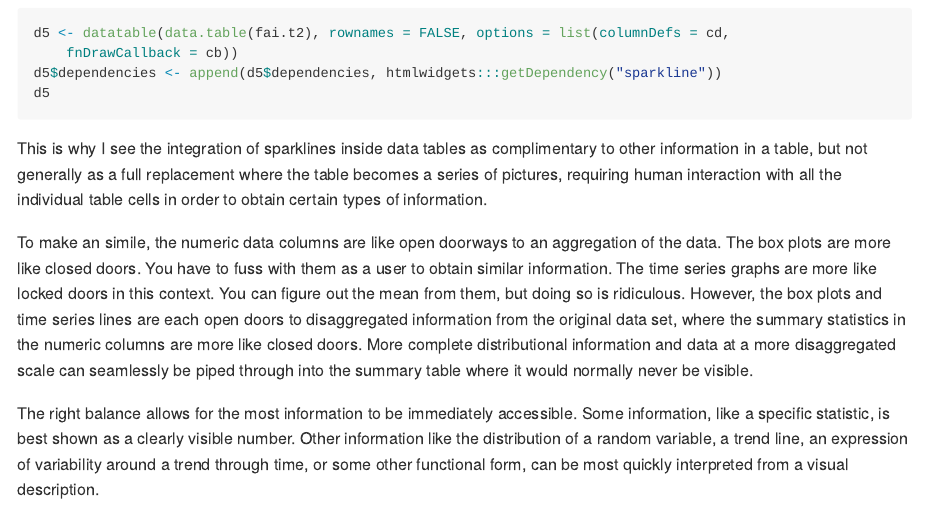
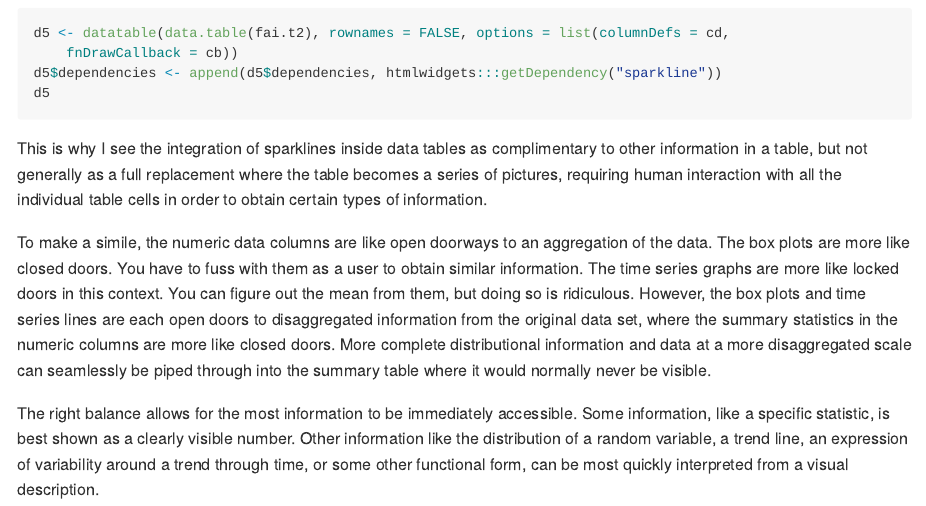
Before and after one commit to leonawicz/HtmlWidgetExamples, an R Markdown document (docs/Rmd/ex_dt_sparkline.Rmd): the page in a window 1100 px wide, from 5190 px down. The pictures show the output file docs/md/ex_dt_sparkline.md that the author committed with the source, drawn offline in the style of GitHub; long lines of code are wrapped.

Commit message:
Update docs

```diff
--- a/docs/Rmd/ex_dt_sparkline.Rmd
+++ b/docs/Rmd/ex_dt_sparkline.Rmd
@@ -157,7 +157,7 @@ I want to look at a table and see numbers without any intermediary mental decodi
 This is why I see the integration of sparklines inside data tables as complimentary to other information in a table, but not generally as a full replacement where the table becomes a series of pictures,
 requiring human interaction with all the individual table cells in order to obtain certain types of information.
 
-To make an simile, the numeric data columns are like open doorways to an aggregation of the data.
+To make a simile, the numeric data columns are like open doorways to an aggregation of the data.
 The box plots are more like closed doors. You have to fuss with them as a user to obtain similar information.
 The time series graphs are more like locked doors in this context. You can figure out the mean from them, but doing so is ridiculous.
 However, the box plots and time series lines are each open doors to disaggregated information from the original data set, where the summary statistics in the numeric columns are more like closed doors.
```
Also changed, not shown: docs/md/ex_dt_sparkline.md, 1 other file.
